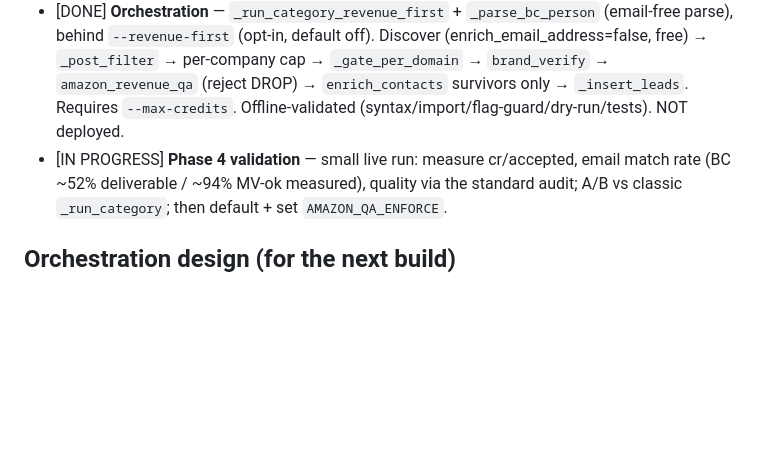
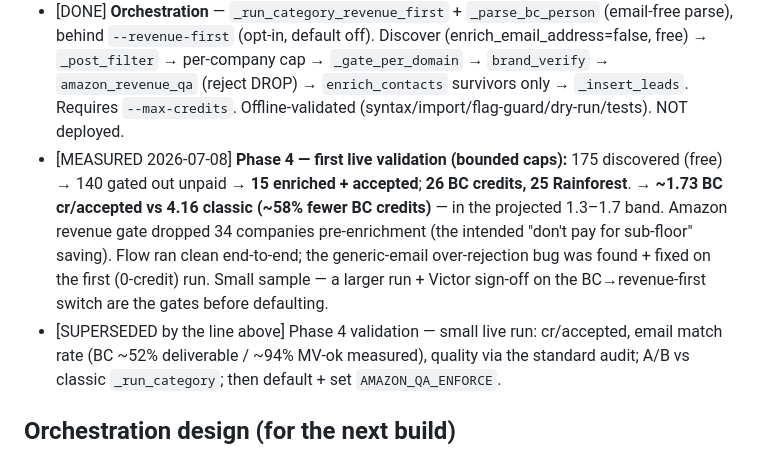
Before and after one commit to google-dwyer-enterprises/de-reply-classifier, a Markdown page: docs/cost/REVENUE_FIRST_PIPELINE_PLAN.md, the part around the change. GitHub-like rendering; blank space fills up the shorter version.

Commit message:
Revenue-first: record first live validation result
Bounded live run (US/CA, target 15): 175 discovered free -> 140 gated out
unpaid -> 15 enriched+accepted; 26 BC credits, 25 Rainforest. ~1.73 BC
cr/accepted vs 4.16 classic (~58% fewer BC credits), in the projected band.
Amazon revenue gate dropped 34 companies pre-enrichment. Flow clean end-to-end.
Small sample; larger run + Victor sign-off gate defaulting.

```diff
--- a/docs/cost/REVENUE_FIRST_PIPELINE_PLAN.md
+++ b/docs/cost/REVENUE_FIRST_PIPELINE_PLAN.md
@@ -49,7 +49,15 @@ deliverable/movable emails → write → review → MillionVerifier → pool.
   `_gate_per_domain` → `brand_verify` → `amazon_revenue_qa` (reject DROP) →
   `enrich_contacts` survivors only → `_insert_leads`. Requires `--max-credits`.
   Offline-validated (syntax/import/flag-guard/dry-run/tests). NOT deployed.
-- [IN PROGRESS] **Phase 4 validation** — small live run: measure cr/accepted, email
+- [MEASURED 2026-07-08] **Phase 4 — first live validation (bounded caps):**
+  175 discovered (free) → 140 gated out unpaid → **15 enriched + accepted**;
+  **26 BC credits, 25 Rainforest**. → **~1.73 BC cr/accepted vs 4.16 classic
+  (~58% fewer BC credits)** — in the projected 1.3–1.7 band. Amazon revenue gate
+  dropped 34 companies pre-enrichment (the intended "don't pay for sub-floor"
+  saving). Flow ran clean end-to-end; the generic-email over-rejection bug was
+  found + fixed on the first (0-credit) run. Small sample — a larger run + Victor
+  sign-off on the BC→revenue-first switch are the gates before defaulting.
+- [SUPERSEDED by the line above] Phase 4 validation — small live run: cr/accepted, email
   match rate (BC ~52% deliverable / ~94% MV-ok measured), quality via the
   standard audit; A/B vs classic `_run_category`; then default + set
   `AMAZON_QA_ENFORCE`.
```
